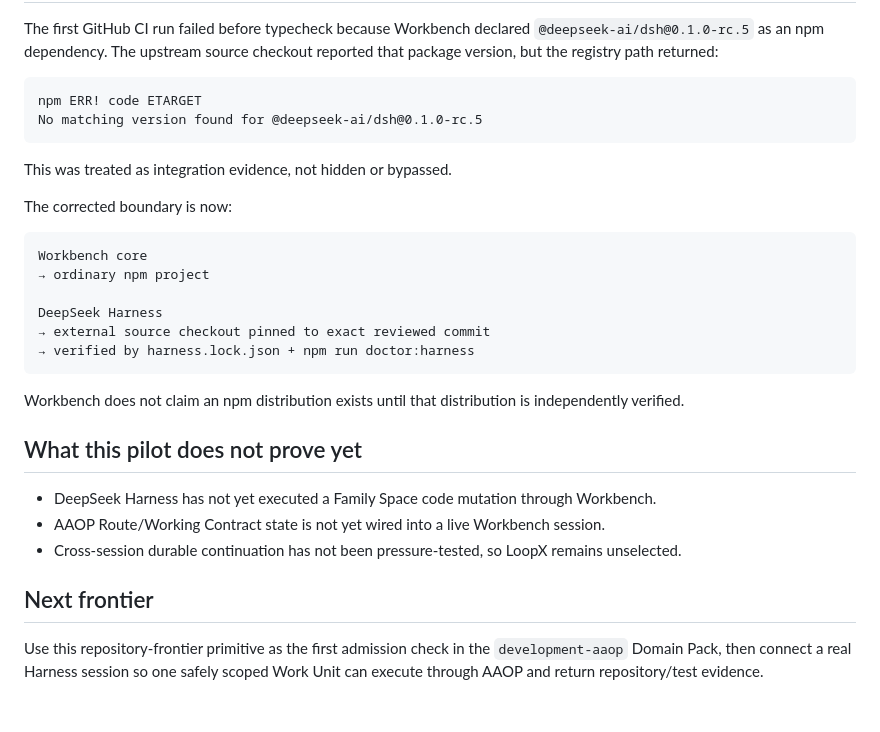
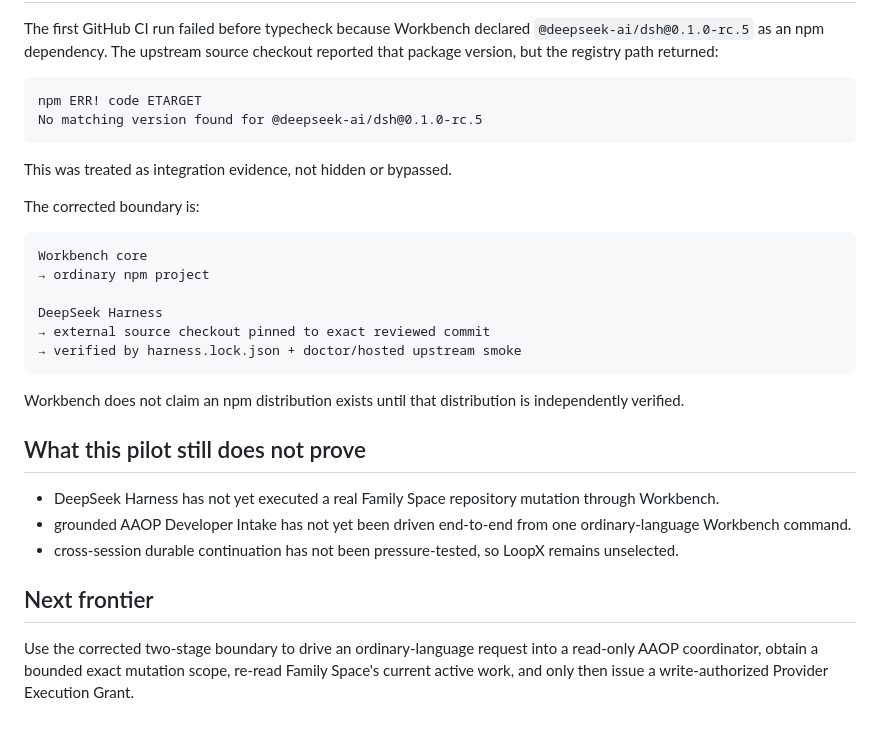
Before and after one commit to YuemingHub/Ming-Workbench, a Markdown page: docs/pilots/001-family-space-repository-frontier.md, the part around one of its changes. Rendered like a GitHub page.

````diff
--- a/docs/pilots/001-family-space-repository-frontier.md
+++ b/docs/pilots/001-family-space-repository-frontier.md
@@ -101,7 +121,7 @@ No matching version found for @deepseek-ai/dsh@0.1.0-rc.5
 
 This was treated as integration evidence, not hidden or bypassed.
 
-The corrected boundary is now:
+The corrected boundary is:
 
 ```text
 Workbench core
@@ -109,17 +129,17 @@ Workbench core
 
 DeepSeek Harness
 → external source checkout pinned to exact reviewed commit
-→ verified by harness.lock.json + npm run doctor:harness
+→ verified by harness.lock.json + doctor/hosted upstream smoke
 ```
 
 Workbench does not claim an npm distribution exists until that distribution is independently verified.
 
-## What this pilot does not prove yet
+## What this pilot still does not prove
 
-- DeepSeek Harness has not yet executed a Family Space code mutation through Workbench.
-- AAOP Route/Working Contract state is not yet wired into a live Workbench session.
-- Cross-session durable continuation has not been pressure-tested, so LoopX remains unselected.
+- DeepSeek Harness has not yet executed a real Family Space repository mutation through Workbench.
+- grounded AAOP Developer Intake has not yet been driven end-to-end from one ordinary-language Workbench command.
+- cross-session durable continuation has not been pressure-tested, so LoopX remains unselected.
 
 ## Next frontier
 
-Use this repository-frontier primitive as the first admission check in the `development-aaop` Domain Pack, then connect a real Harness session so one safely scoped Work Unit can execute through AAOP and return repository/test evidence.
+Use the corrected two-stage boundary to drive an ordinary-language request into a read-only AAOP coordinator, obtain a bounded exact mutation scope, re-read Family Space's current active work, and only then issue a write-authorized Provider Execution Grant.
````
Also changed, not shown: other parts of docs/pilots/001-family-space-repository-frontier.md (+31 -11 lines).
